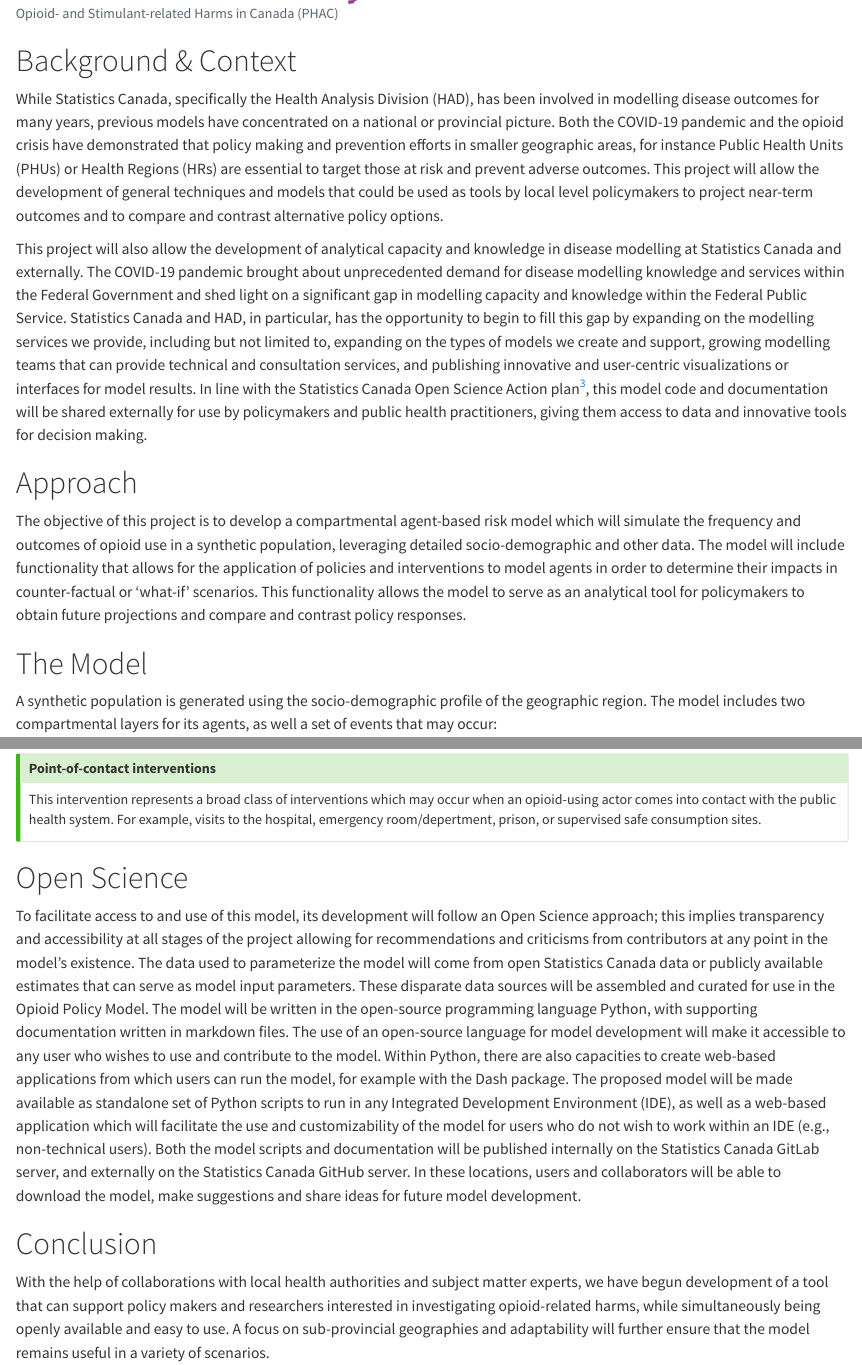
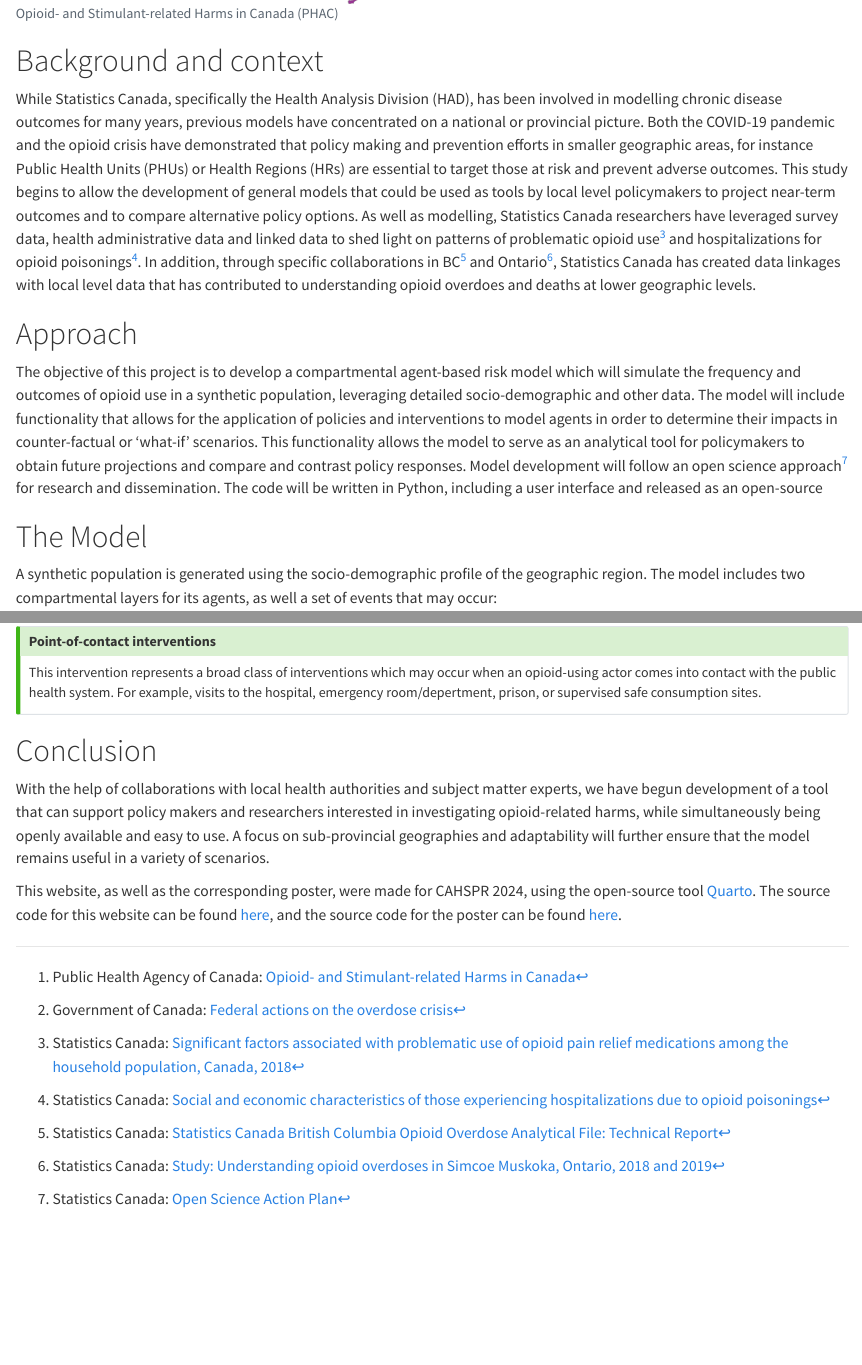
Before and after one commit to nbolohan/CAHSPR_2024_Website, a Quarto document (index.qmd): the page in a window 1100 px wide, from 1210 px down, and a second part further down, joined at a grey line. Rendered offline with R 4.5, knitr and Pandoc in place of Quarto, with nearby package versions.

Commit message:
Feedback + footnotes

````diff
--- a/index.qmd
+++ b/index.qmd
@@ -54,19 +54,14 @@ Canada has seen an increasing number of opioid-related harms and deaths, with an
 </figure>
 ```
 
-# Background & Context
+# Background and context
 
-While Statistics Canada, specifically the Health Analysis Division (HAD), has been involved in modelling disease outcomes for many years, previous models have concentrated on a national or provincial picture. Both the COVID-19 pandemic and the opioid crisis have demonstrated that policy making and prevention efforts in smaller geographic areas, for instance Public Health Units (PHUs) or Health Regions (HRs) are essential to target those at risk and prevent adverse outcomes. This project will allow the development of general techniques and models that could be used as tools by local level policymakers to project near-term outcomes and to compare and contrast alternative policy options.
-
-This project will also allow the development of analytical capacity and knowledge in disease modelling at Statistics Canada and externally. The COVID-19 pandemic brought about unprecedented demand for disease modelling knowledge and services within the Federal Government and shed light on a significant gap in modelling capacity and knowledge within the Federal Public Service. Statistics Canada and HAD, in particular, has the opportunity to begin to fill this gap by expanding on the modelling services we provide, including but not limited to, expanding on the types of models we create and support, growing modelling teams that can provide technical and consultation services, and publishing innovative and user-centric visualizations or interfaces for model results. In line with the Statistics Canada Open Science Action plan[^3], this model code and documentation will be shared externally for use by policymakers and public health practitioners, giving them access to data and innovative tools for decision making.
-
-[^1]: Public Health Agency of Canada: [Opioid- and Stimulant-related Harms in Canada](https://health-infobase.canada.ca/substance-related-harms/opioids-stimulants/)
-[^2]: Government of Canada: [Federal actions on the overdose crisis](https://www.canada.ca/en/health-canada/services/opioids/federal-actions/overview.html)
-[^3]: Statistics Canada: [Open Science Action Plan](https://www.statcan.gc.ca/en/about/osap)
+While Statistics Canada, specifically the Health Analysis Division (HAD), has been involved in modelling chronic disease outcomes for many years, previous models have concentrated on a national or provincial picture. Both the COVID-19 pandemic and the opioid crisis have demonstrated that policy making and prevention efforts in smaller geographic areas, for instance Public Health Units (PHUs) or Health Regions (HRs) are essential to target those at risk and prevent adverse outcomes. This study begins to allow the development of general models that could be used as tools by local level policymakers to project near-term outcomes and to compare alternative policy options.
+As well as modelling, Statistics Canada researchers have leveraged survey data, health administrative data and linked data to shed light on patterns of problematic opioid use[^3] and hospitalizations for opioid poisonings[^4]. In addition, through specific collaborations in BC[^5] and Ontario[^6], Statistics Canada has created data linkages with local level data that has contributed to understanding opioid overdoes and deaths at lower geographic levels.
 
 # Approach
 
-The objective of this project is to develop a compartmental agent-based risk model which will simulate the frequency and outcomes of opioid use in a synthetic population, leveraging detailed socio-demographic and other data. The model will include functionality that allows for the application of policies and interventions to model agents in order to determine their impacts in counter-factual or ‘what-if’ scenarios. This functionality allows the model to serve as an analytical tool for policymakers to obtain future projections and compare and contrast policy responses.
+The objective of this project is to develop a compartmental agent-based risk model which will simulate the frequency and outcomes of opioid use in a synthetic population, leveraging detailed socio-demographic and other data. The model will include functionality that allows for the application of policies and interventions to model agents in order to determine their impacts in counter-factual or ‘what-if’ scenarios. This functionality allows the model to serve as an analytical tool for policymakers to obtain future projections and compare and contrast policy responses. Model development will follow an open science approach[^7] for research and dissemination. The code will be written in Python, including a user interface and released as an open-source
 
 # The Model
 
@@ -156,13 +151,16 @@ Affects the rate at which Opioid Agonist Therapy (OAT) is prescribed.
 This intervention represents a broad class of interventions which may occur when an opioid-using actor comes into contact with the public health system. For example, visits to the hospital, emergency room/depertment, prison, or supervised safe consumption sites.
 :::
 
-# Open Science
-
-To facilitate access to and use of this model, its development will follow an Open Science approach; this implies transparency and accessibility at all stages of the project allowing for recommendations and criticisms from contributors at any point in the model’s existence. The data used to parameterize the model will come from open Statistics Canada data or publicly available estimates that can serve as model input parameters. These disparate data sources will be assembled and curated for use in the Opioid Policy Model. The model will be written in the open-source programming language Python, with supporting documentation written in markdown files. The use of an open-source language for model development will make it accessible to any user who wishes to use and contribute to the model. Within Python, there are also capacities to create web-based applications from which users can run the model, for example with the Dash package. The proposed model will be made available as standalone set of Python scripts to run in any Integrated Development Environment (IDE), as well as a web-based application which will facilitate the use and customizability of the model for users who do not wish to work within an IDE (e.g., non-technical users). Both the model scripts and documentation will be published internally on the Statistics Canada GitLab server, and externally on the Statistics Canada GitHub server. In these locations, users and collaborators will be able to download the model, make suggestions and share ideas for future model development.
-
-
 # Conclusion
 
 With the help of collaborations with local health authorities and subject matter experts, we have begun development of a tool that can support policy makers and researchers interested in investigating opioid-related harms, while simultaneously being openly available and easy to use. A focus on sub-provincial geographies and adaptability will further ensure that the model remains useful in a variety of scenarios.
 
 This website, as well as the corresponding poster, were made for CAHSPR 2024, using the open-source tool [Quarto](https://quarto.org/). The source code for this website can be found [here](https://github.com/nbolohan/CAHSPR_2024_Website), and the source code for the poster can be found [here](https://github.com/nbolohan/CAHSPR_2024_Poster).
+
+[^1]: Public Health Agency of Canada: [Opioid- and Stimulant-related Harms in Canada](https://health-infobase.canada.ca/substance-related-harms/opioids-stimulants/)
+[^2]: Government of Canada: [Federal actions on the overdose crisis](https://www.canada.ca/en/health-canada/services/opioids/federal-actions/overview.html)
+[^3]: Statistics Canada: [Significant factors associated with problematic use of opioid pain relief medications among the household population, Canada, 2018](https://www150.statcan.gc.ca/n1/pub/82-003-x/2021012/article/00002-eng.htm)
+[^4]: Statistics Canada: [Social and economic characteristics of those experiencing hospitalizations due to opioid poisonings](https://www150.statcan.gc.ca/n1/pub/82-003-x/2018010/article/00002-eng.htm)
+[^5]: Statistics Canada: [Statistics Canada British Columbia Opioid Overdose Analytical File: Technical Report](https://www150.statcan.gc.ca/n1/pub/11-633-x/11-633-x2021003-eng.htm)
+[^6]: Statistics Canada: [Study: Understanding opioid overdoses in Simcoe Muskoka, Ontario, 2018 and 2019](https://www150.statcan.gc.ca/n1/daily-quotidien/210715/dq210715b-eng.htm)
+[^7]: Statistics Canada: [Open Science Action Plan](https://www.statcan.gc.ca/en/about/osap)
````
Also changed, not shown: docs/search.json, 2 other files.
